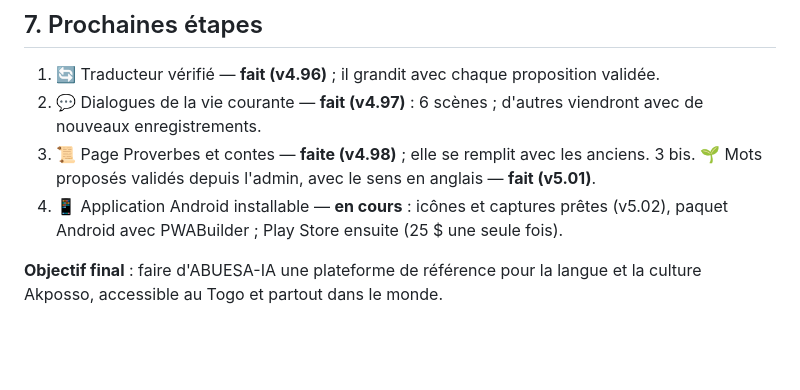
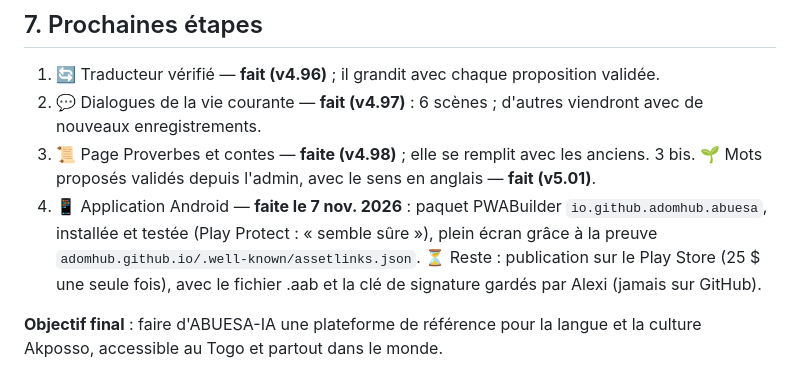
Before and after one commit to adomhub/ABUESA-IA-, a Markdown page: VISION.md, the part around the change. Drawn GitHub-style; blank space fills up the shorter version.

```diff
--- a/VISION.md
+++ b/VISION.md
@@ -62,6 +62,6 @@ Donner une véritable **place numérique à la langue Ikposso**. Pas seulement u
 2. 💬 Dialogues de la vie courante — **fait (v4.97)** : 6 scènes ; d'autres viendront avec de nouveaux enregistrements.
 3. 📜 Page Proverbes et contes — **faite (v4.98)** ; elle se remplit avec les anciens.
 3 bis. 🌱 Mots proposés validés depuis l'admin, avec le sens en anglais — **fait (v5.01)**.
-4. 📱 Application Android installable — **en cours** : icônes et captures prêtes (v5.02), paquet Android avec PWABuilder ; Play Store ensuite (25 $ une seule fois).
+4. 📱 Application Android — **faite le 7 nov. 2026** : paquet PWABuilder `io.github.adomhub.abuesa`, installée et testée (Play Protect : « semble sûre »), plein écran grâce à la preuve `adomhub.github.io/.well-known/assetlinks.json`. ⏳ Reste : publication sur le Play Store (25 $ une seule fois), avec le fichier .aab et la clé de signature gardés par Alexi (jamais sur GitHub).
 
 **Objectif final** : faire d'ABUESA-IA une plateforme de référence pour la langue et la culture Akposso, accessible au Togo et partout dans le monde.
```
